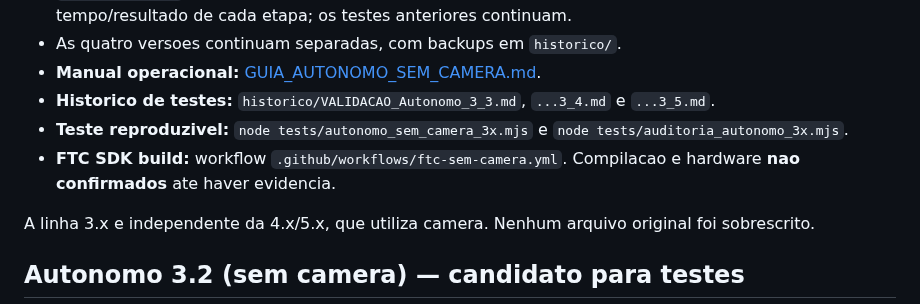
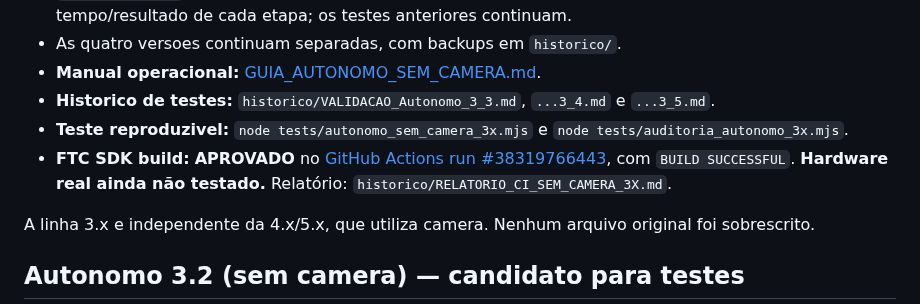
Before and after one commit to pabloinaciosilvestreinacio-collab/meca-tiger-autonomo, a Markdown page: README.md, the part around the change. Drawn GitHub-style.

Commit message:
docs: registrar build FTC real aprovado em README.md

```diff
--- a/README.md
+++ b/README.md
@@ -13,7 +13,7 @@
 - **Manual operacional:** [GUIA_AUTONOMO_SEM_CAMERA.md](GUIA_AUTONOMO_SEM_CAMERA.md).
 - **Historico de testes:** `historico/VALIDACAO_Autonomo_3_3.md`, `...3_4.md` e `...3_5.md`.
 - **Teste reproduzivel:** `node tests/autonomo_sem_camera_3x.mjs` e `node tests/auditoria_autonomo_3x.mjs`.
-- **FTC SDK build:** workflow `.github/workflows/ftc-sem-camera.yml`. Compilacao e hardware **nao confirmados** ate haver evidencia.
+- **FTC SDK build:** **APROVADO** no [GitHub Actions run #38319766443](https://github.com/pabloinaciosilvestreinacio-collab/meca-tiger-autonomo/actions/runs/38319766443), com `BUILD SUCCESSFUL`. **Hardware real ainda não testado.** Relatório: `historico/RELATORIO_CI_SEM_CAMERA_3X.md`.
 
 A linha 3.x e independente da 4.x/5.x, que utiliza camera. Nenhum arquivo original foi sobrescrito.
 
```
